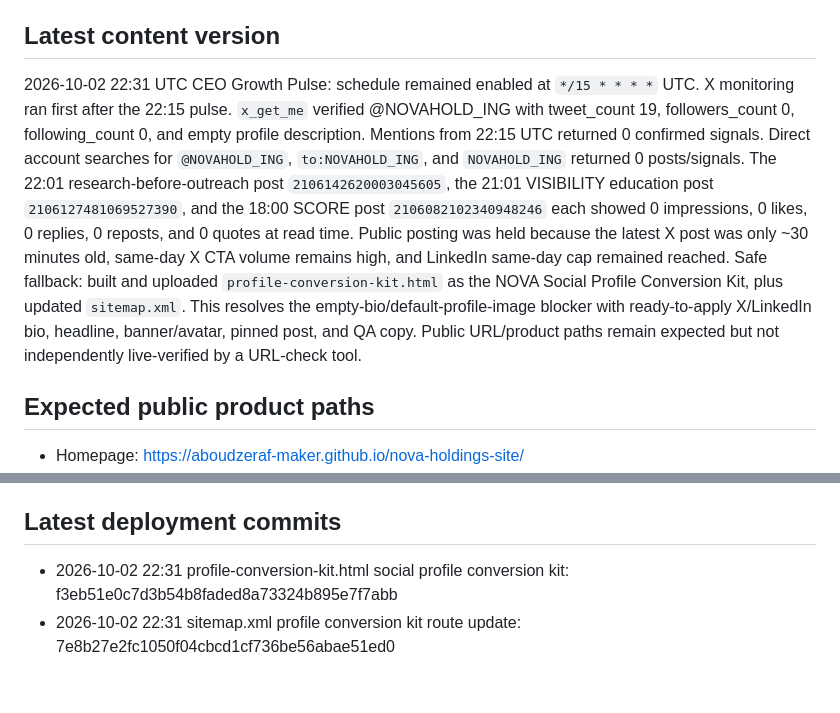
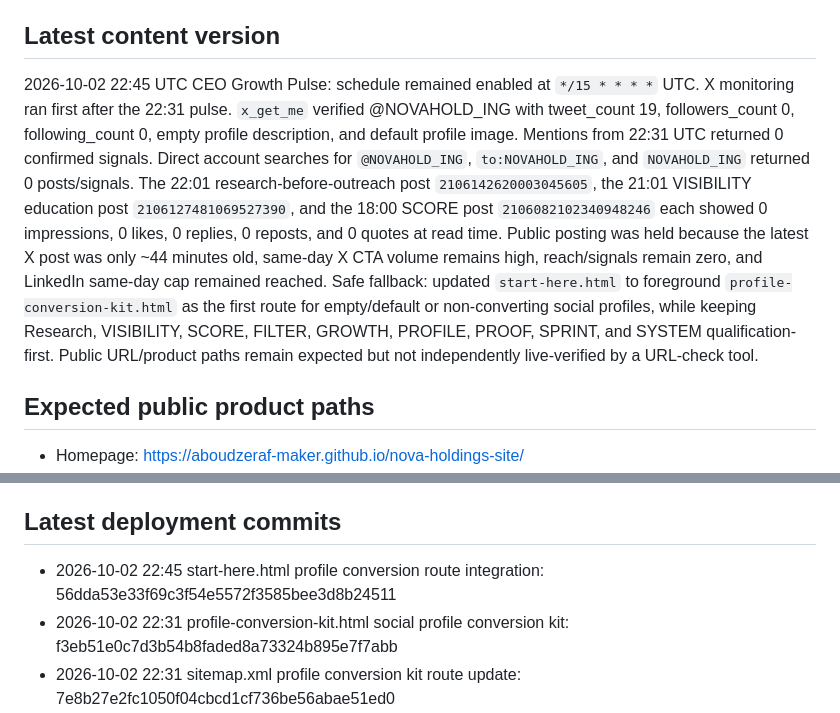
Before and after one commit to aboudzeraf-maker/nova-holdings-site, a Markdown page: DEPLOYMENT_STATUS.md, 2 parts joined by grey strips. Rendered like a GitHub page; blank space fills up the shorter version.

Commit message:
Update deployment status after profile route integration

```diff
--- a/DEPLOYMENT_STATUS.md
+++ b/DEPLOYMENT_STATUS.md
@@ -7,7 +7,7 @@ https://github.com/aboudzeraf-maker/nova-holdings-site
 https://aboudzeraf-maker.github.io/nova-holdings-site/
 
 ## Latest content version
-2026-10-02 22:31 UTC CEO Growth Pulse: schedule remained enabled at `*/15 * * * *` UTC. X monitoring ran first after the 22:15 pulse. `x_get_me` verified @NOVAHOLD_ING with tweet_count 19, followers_count 0, following_count 0, and empty profile description. Mentions from 22:15 UTC returned 0 confirmed signals. Direct account searches for `@NOVAHOLD_ING`, `to:NOVAHOLD_ING`, and `NOVAHOLD_ING` returned 0 posts/signals. The 22:01 research-before-outreach post `2106142620003045605`, the 21:01 VISIBILITY education post `2106127481069527390`, and the 18:00 SCORE post `2106082102340948246` each showed 0 impressions, 0 likes, 0 replies, 0 reposts, and 0 quotes at read time. Public posting was held because the latest X post was only ~30 minutes old, same-day X CTA volume remains high, and LinkedIn same-day cap remained reached. Safe fallback: built and uploaded `profile-conversion-kit.html` as the NOVA Social Profile Conversion Kit, plus updated `sitemap.xml`. This resolves the empty-bio/default-profile-image blocker with ready-to-apply X/LinkedIn bio, headline, banner/avatar, pinned post, and QA copy. Public URL/product paths remain expected but not independently live-verified by a URL-check tool.
+2026-10-02 22:45 UTC CEO Growth Pulse: schedule remained enabled at `*/15 * * * *` UTC. X monitoring ran first after the 22:31 pulse. `x_get_me` verified @NOVAHOLD_ING with tweet_count 19, followers_count 0, following_count 0, empty profile description, and default profile image. Mentions from 22:31 UTC returned 0 confirmed signals. Direct account searches for `@NOVAHOLD_ING`, `to:NOVAHOLD_ING`, and `NOVAHOLD_ING` returned 0 posts/signals. The 22:01 research-before-outreach post `2106142620003045605`, the 21:01 VISIBILITY education post `2106127481069527390`, and the 18:00 SCORE post `2106082102340948246` each showed 0 impressions, 0 likes, 0 replies, 0 reposts, and 0 quotes at read time. Public posting was held because the latest X post was only ~44 minutes old, same-day X CTA volume remains high, reach/signals remain zero, and LinkedIn same-day cap remained reached. Safe fallback: updated `start-here.html` to foreground `profile-conversion-kit.html` as the first route for empty/default or non-converting social profiles, while keeping Research, VISIBILITY, SCORE, FILTER, GROWTH, PROFILE, PROOF, SPRINT, and SYSTEM qualification-first. Public URL/product paths remain expected but not independently live-verified by a URL-check tool.
 
 ## Expected public product paths
 - Homepage: https://aboudzeraf-maker.github.io/nova-holdings-site/
@@ -62,6 +62,7 @@ https://aboudzeraf-maker.github.io/nova-holdings-site/
 - DEPLOYMENT_STATUS.md
 
 ## Latest deployment commits
+- 2026-10-02 22:45 start-here.html profile conversion route integration: 56dda53e33f69c3f54e5572f3585bee3d8b24511
 - 2026-10-02 22:31 profile-conversion-kit.html social profile conversion kit: f3eb51e0c7d3b54b8faded8a73324b895e7f7abb
 - 2026-10-02 22:31 sitemap.xml profile conversion kit route update: 7e8b27e2fc1050f04cbcd1cf736be56abae51ed0
 - 2026-10-02 22:15 start-here.html research-before-outreach routing update: e839a0f72acb65d3210766d3ca62379dcf90c9ce
```
